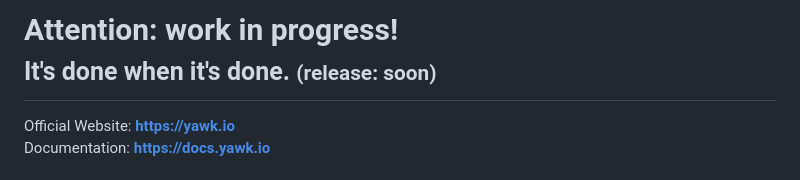
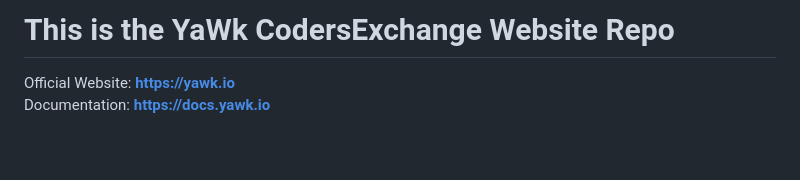
Before and after one commit to ernestbuffington/yawk.coders.exchange, a Markdown page: README.md, the part around the change. Rendered like a GitHub page; blank space fills up the shorter version.

```diff
--- a/README.md
+++ b/README.md
@@ -1,4 +1,4 @@
-<h1>Attention: work in progress! <br><small>It's done when it's done. <small>(release: soon)</small></small></h1>
+<h1>This is the YaWk CodersExchange Website Repo</h1>
 
 Official Website: <b>https://yawk.io</b><br>
 Documentation: <b>https://docs.yawk.io</b>
```
